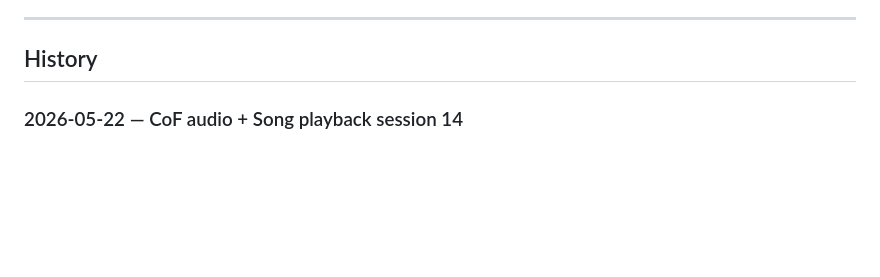
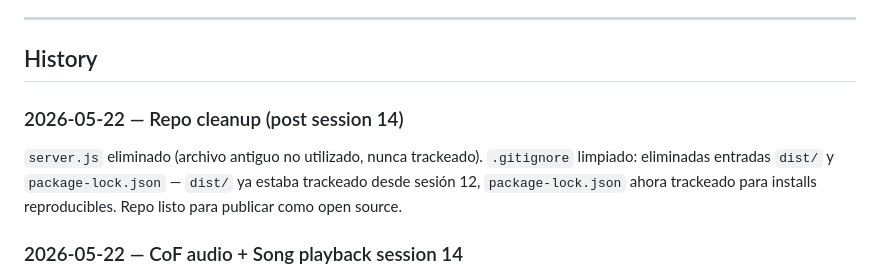
Before and after one commit to memoriainfinita/modus, a Markdown page: state.md, the part around the change. Rendered like a GitHub page; blank space fills up the shorter version.

Commit message:
docs: update state.md with repo cleanup notes
Co-Authored-By: Claude Sonnet 4.6 <noreply@anthropic.com>

```diff
--- a/state.md
+++ b/state.md
@@ -126,6 +126,10 @@ modus/
 ---
 
 ## History
+
+### 2026-05-22 — Repo cleanup (post session 14)
+
+`server.js` eliminado (archivo antiguo no utilizado, nunca trackeado). `.gitignore` limpiado: eliminadas entradas `dist/` y `package-lock.json` — `dist/` ya estaba trackeado desde sesión 12, `package-lock.json` ahora trackeado para installs reproducibles. Repo listo para publicar como open source.
 
 ### 2026-05-22 — CoF audio + Song playback session 14
 
```
